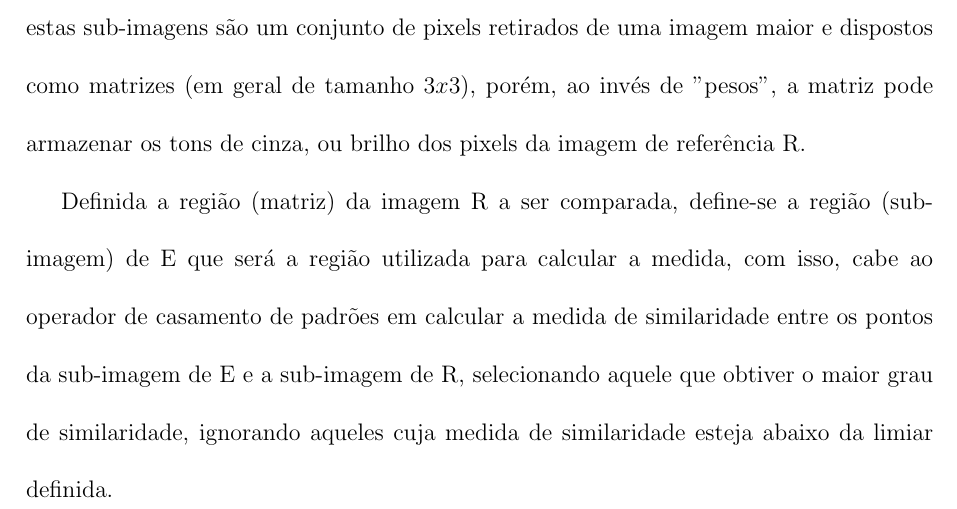
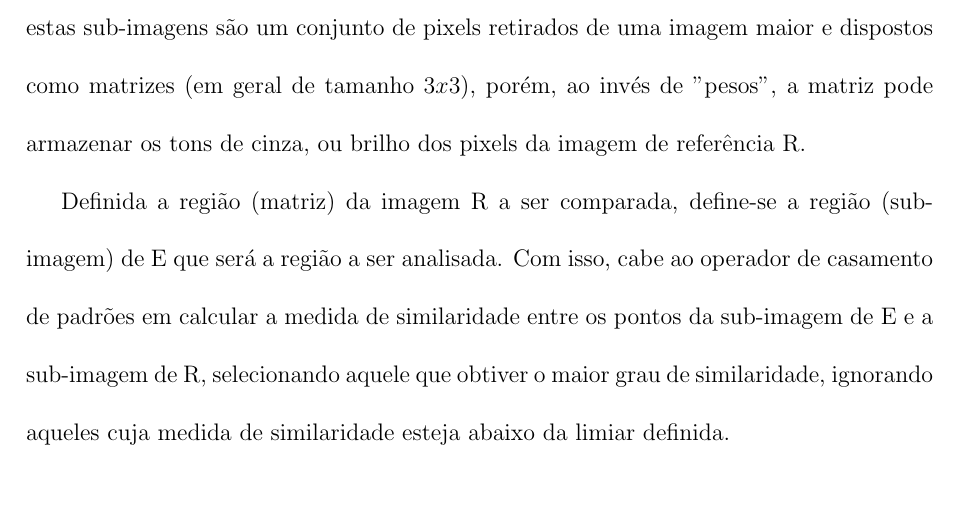
Before and after one commit to fabriciols/m-fit, a LaTeX document (trunk/LATEX/Master.tex, which reads trunk/LATEX/casamento_de_padroes.tex): part of page 30 of 44, cut so that both start at the same text. Compiled offline with pdfLaTeX; the source files are stored in an older character set and shown here as Unicode; a LaTeX package or settings file that is missing is left out.

Commit message:
correção de texto

```diff
--- a/trunk/LATEX/casamento_de_padroes.tex
+++ b/trunk/LATEX/casamento_de_padroes.tex
@@ -26,12 +26,12 @@ matriz pode armazenar os tons de cinza, ou brilho dos pixels da
 imagem de referência R.
 
 Definida a região (matriz) da imagem R a ser comparada, define-se a
-região (sub-imagem) de E que será a região utilizada para calcular a
-medida, com isso, cabe ao operador de casamento de padrões em
-calcular a medida de similaridade entre os pontos da sub-imagem de E
-e a sub-imagem de R, selecionando aquele que obtiver o maior grau de
-similaridade, ignorando aqueles cuja medida de similaridade esteja
-abaixo da limiar definida.
+região (sub-imagem) de E que será a região a ser analisada. Com
+isso, cabe ao operador de casamento de padrões em calcular a medida
+de similaridade entre os pontos da sub-imagem de E e a sub-imagem de
+R, selecionando aquele que obtiver o maior grau de similaridade,
+ignorando aqueles cuja medida de similaridade esteja abaixo da
+limiar definida.
 
 \begin{figure}[h|top]
  \centering
```
Also changed, not shown: trunk/LATEX/casamento_de_padroes.tex (6 more changed lines).
